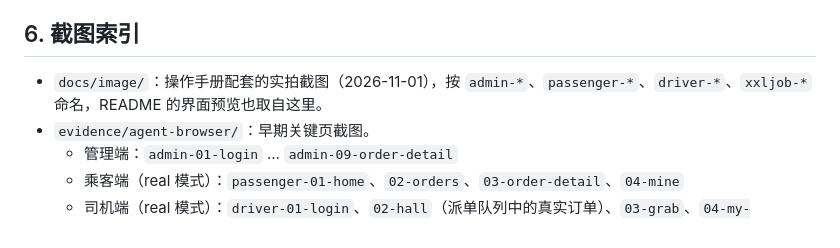
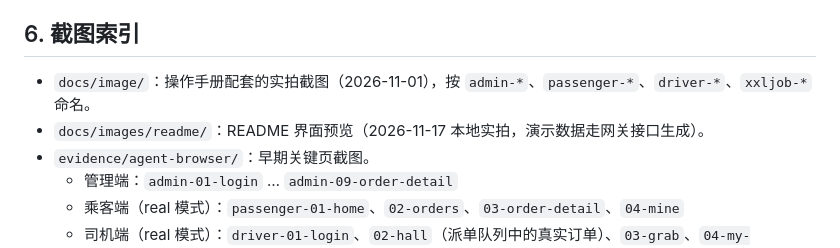
Before and after one commit to duo2530/RoadRescue, a Markdown page: docs/开发说明.md, the part around the change. GitHub-like rendering.

```diff
--- a/docs/开发说明.md
+++ b/docs/开发说明.md
@@ -68,7 +68,8 @@
 
 ## 6. 截图索引
 
-- `docs/image/`：操作手册配套的实拍截图（2026-11-01），按 `admin-*`、`passenger-*`、`driver-*`、`xxljob-*` 命名，README 的界面预览也取自这里。
+- `docs/image/`：操作手册配套的实拍截图（2026-11-01），按 `admin-*`、`passenger-*`、`driver-*`、`xxljob-*` 命名。
+- `docs/images/readme/`：README 界面预览（2026-11-17 本地实拍，演示数据走网关接口生成）。
 - `evidence/agent-browser/`：早期关键页截图。
   - 管理端：`admin-01-login` … `admin-09-order-detail`
   - 乘客端（real 模式）：`passenger-01-home`、`02-orders`、`03-order-detail`、`04-mine`
```
Also changed, not shown: README.md (+15 -14 lines), docs/images/readme/admin-dashboard.png (added), docs/images/readme/admin-order-detail.png (added), docs/images/readme/admin-orders.png (added), docs/images/readme/h5-driver-hall.png (added), docs/images/readme/h5-home.png (added), docs/images/readme/h5-order-detail.png (added).
